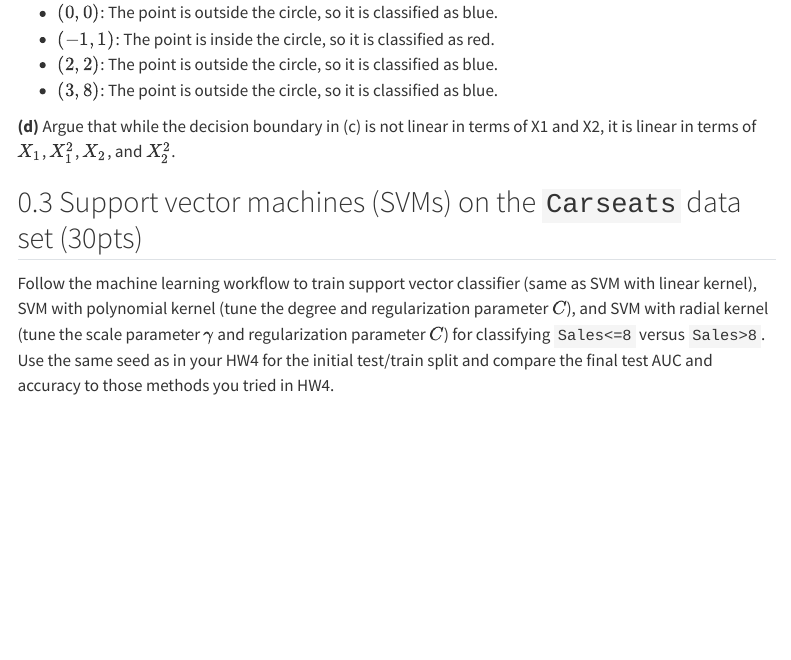
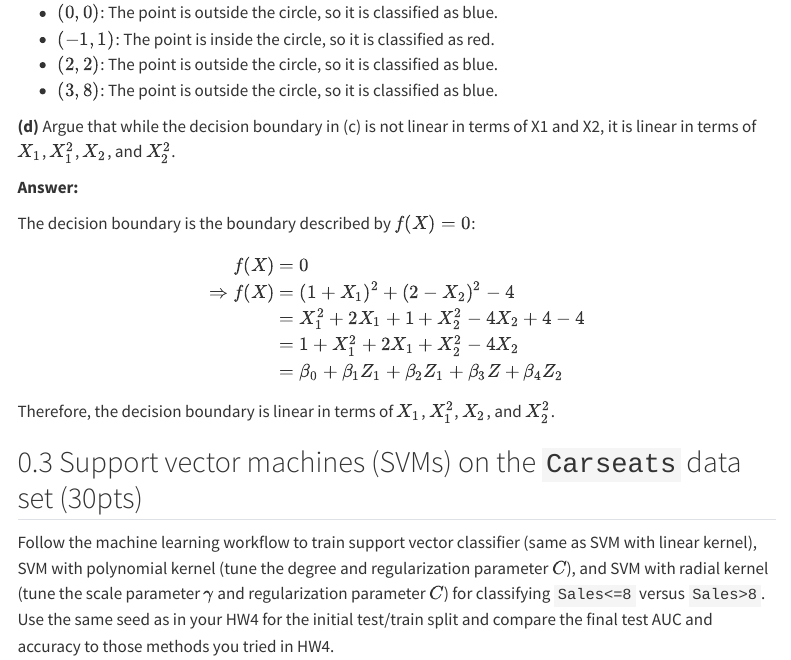
Before and after one commit to Zhangjiyin2000/biostat-212a-2024-winter, a Quarto document (hw5/hw5sol.qmd): the page in a window 1100 px wide, from 4760 px down. Rendered offline with R 4.5, knitr and Pandoc in place of Quarto, with nearby package versions; some code elsewhere in the file could not run offline; menus at the side of the page are left out; long lines of code are wrapped.

Commit message:
done with q2-d -- exercise 9.7.2-d

```diff
--- a/hw5/hw5sol.qmd
+++ b/hw5/hw5sol.qmd
@@ -217,6 +217,23 @@ Base on the plot, we can see that:
 __(d)__ Argue that while the decision boundary in (c) is not linear in terms of
 X1 and X2, it is linear in terms of $X_1$, $X_1^2$, $X_2$, and $X_2^2$.
 
+**Answer:**
+
+The decision boundary is the boundary described by $f(X)=0$:
+
+$$
+\begin{align*}
+f(X) &= 0 \\
+\Rightarrow f(X) &= (1 + X_1)^2 + (2 - X_2)^2 - 4  \\
+&= X_1^2 + 2X_1 + 1 + X_2^2 - 4X_2 + 4 - 4 \\
+&= 1 + X_1^2 + 2X_1 + X_2^2 - 4X_2 \\
+&= \beta_0 + \beta_1Z_1 + \beta_2Z_1 + \beta_3Z + \beta_4Z_2
+\end{align*}
+$$
+
+Therefore, the decision boundary is linear in terms of $X_1$, $X_1^2$, $X_2$,
+and $X_2^2$.
+
 ## Support vector machines (SVMs) on the `Carseats` data set (30pts)
 
 Follow the machine learning workflow to train support vector classifier (same as SVM with linear kernel), SVM with polynomial kernel (tune the degree and regularization parameter $C$), and SVM with radial kernel (tune the scale parameter $\gamma$ and regularization parameter $C$) for classifying `Sales<=8` versus `Sales>8`. Use the same seed as in your HW4 for the initial test/train split and compare the final test AUC and accuracy to those methods you tried in HW4.
```
